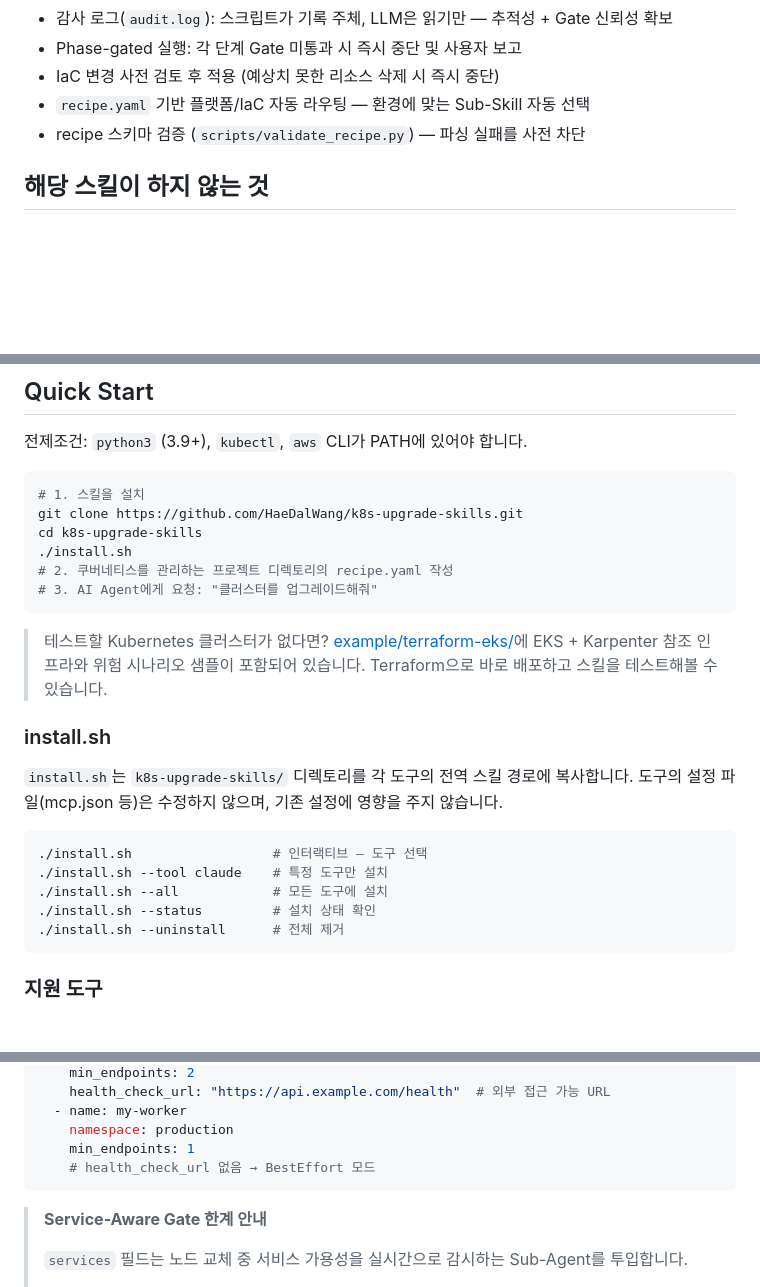
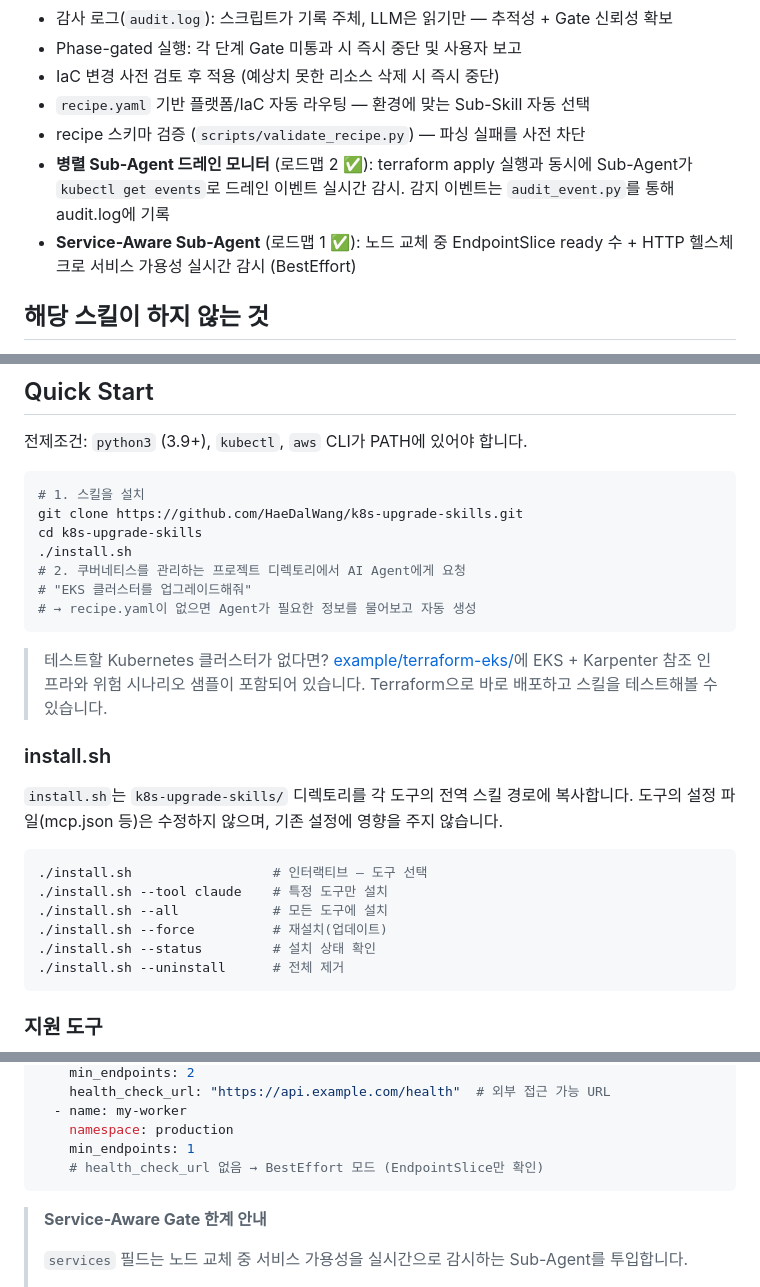
Before and after one commit to HaeDalWang/k8s-upgrade-skills, a Markdown page: README.md, 3 parts joined by grey strips. GitHub-like rendering; blank space fills up the shorter version.

````diff
--- a/README.md
+++ b/README.md
@@ -22,6 +22,8 @@ AI Agent가 `recipe.yaml`에 정의된 클러스터 정보를 읽고, 사전 검
 - IaC 변경 사전 검토 후 적용 (예상치 못한 리소스 삭제 시 즉시 중단)
 - `recipe.yaml` 기반 플랫폼/IaC 자동 라우팅 — 환경에 맞는 Sub-Skill 자동 선택
 - recipe 스키마 검증 (`scripts/validate_recipe.py`) — 파싱 실패를 사전 차단
+- **병렬 Sub-Agent 드레인 모니터** (로드맵 2 ✅): terraform apply 실행과 동시에 Sub-Agent가 `kubectl get events`로 드레인 이벤트 실시간 감시. 감지 이벤트는 `audit_event.py`를 통해 audit.log에 기록
+- **Service-Aware Sub-Agent** (로드맵 1 ✅): 노드 교체 중 EndpointSlice ready 수 + HTTP 헬스체크로 서비스 가용성 실시간 감시 (BestEffort)
 
 ## 해당 스킬이 하지 않는 것
 
@@ -69,8 +62,9 @@ AI Agent가 `recipe.yaml`에 정의된 클러스터 정보를 읽고, 사전 검
 git clone https://github.com/HaeDalWang/k8s-upgrade-skills.git
 cd k8s-upgrade-skills
 ./install.sh
-# 2. 쿠버네티스를 관리하는 프로젝트 디렉토리의 recipe.yaml 작성
-# 3. AI Agent에게 요청: "클러스터를 업그레이드해줘"
+# 2. 쿠버네티스를 관리하는 프로젝트 디렉토리에서 AI Agent에게 요청
+# "EKS 클러스터를 업그레이드해줘"
+# → recipe.yaml이 없으면 Agent가 필요한 정보를 물어보고 자동 생성
 ```
 
 > 테스트할 Kubernetes 클러스터가 없다면? [example/terraform-eks/](example/terraform-eks/)에 EKS + Karpenter 참조 인프라와 위험 시나리오 샘플이 포함되어 있습니다. Terraform으로 바로 배포하고 스킬을 테스트해볼 수 있습니다.
@@ -83,6 +77,7 @@ cd k8s-upgrade-skills
 ./install.sh                  # 인터랙티브 — 도구 선택
 ./install.sh --tool claude    # 특정 도구만 설치
 ./install.sh --all            # 모든 도구에 설치
+./install.sh --force          # 재설치(업데이트)
 ./install.sh --status         # 설치 상태 확인
 ./install.sh --uninstall      # 전체 제거
 ```
@@ -125,7 +122,7 @@ services:
   - name: my-worker
     namespace: production
     min_endpoints: 1
-    # health_check_url 없음 → BestEffort 모드
+    # health_check_url 없음 → BestEffort 모드 (EndpointSlice만 확인)
 ```
 
 > **Service-Aware Gate 한계 안내**
````
Also changed, not shown: other parts of README.md (+33 -32 lines).
